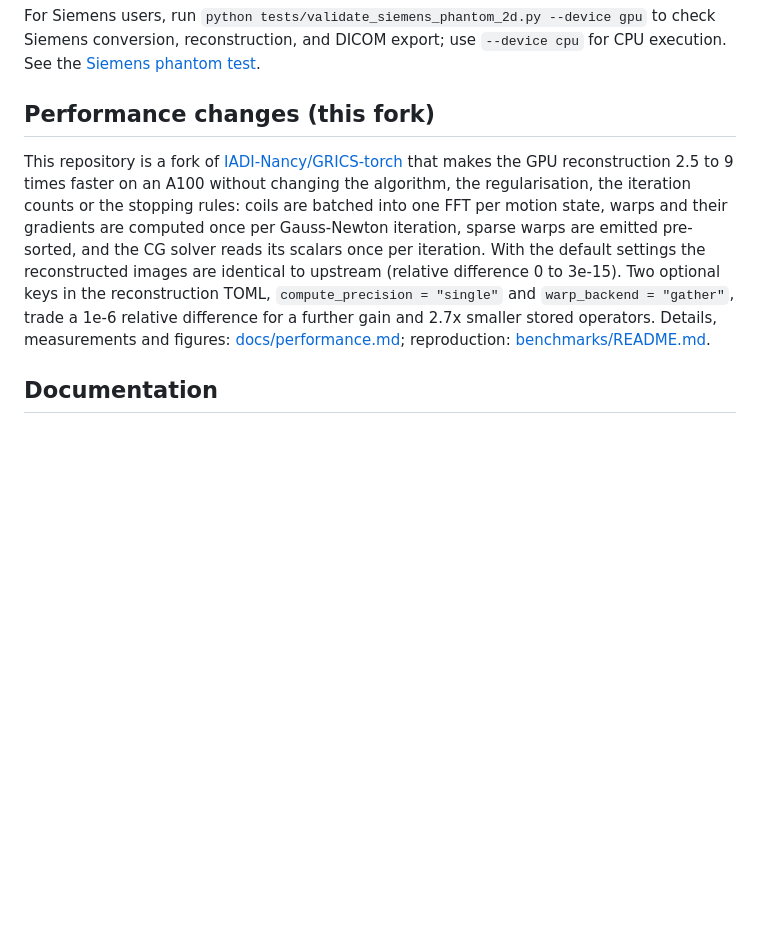
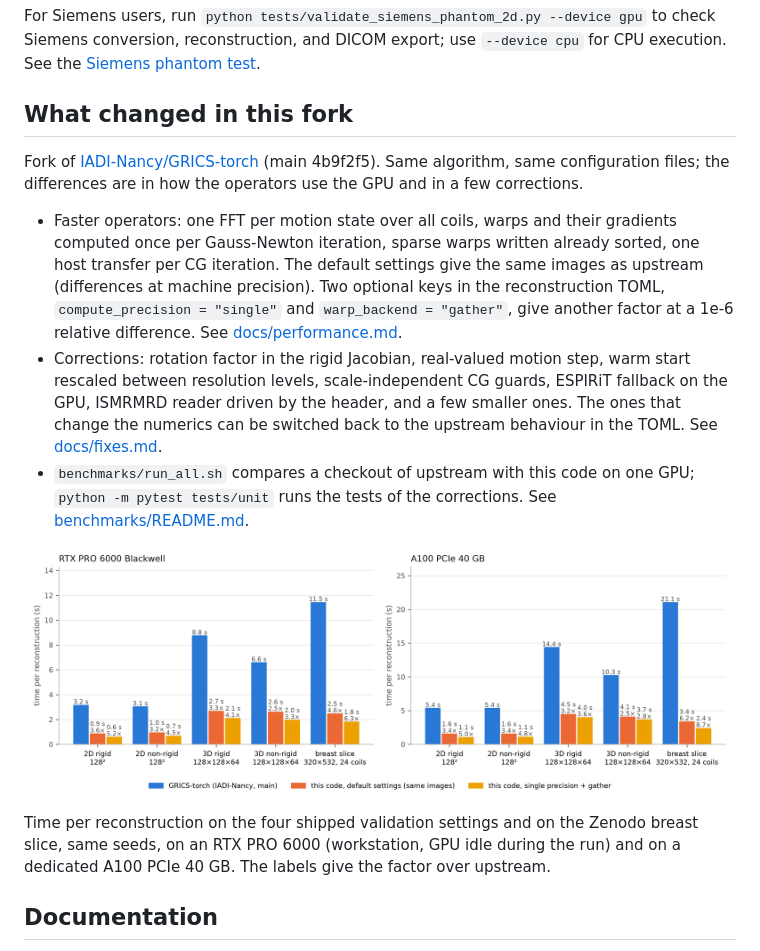
Before and after one commit to IADI-Nancy/GRICS-torch, a Markdown page: Readme.md, the part around the change. GitHub-like rendering; pictures changed too: docs/figures/readme_timings.png (added); blank space fills up the shorter version.

Commit message:
README: what changed, timing figure on two GPUs

```diff
--- a/Readme.md
+++ b/Readme.md
@@ -128,17 +128,17 @@ Use `--device cpu` in every command for a CPU installation. Keep the standard re
 
 For Siemens users, run `python tests/validate_siemens_phantom_2d.py --device gpu` to check Siemens conversion, reconstruction, and DICOM export; use `--device cpu` for CPU execution. See the [Siemens phantom test](docs/usage/tests.md#siemens-phantom-check).
 
-## Performance changes (this fork)
+## What changed in this fork
 
-This repository is a fork of [IADI-Nancy/GRICS-torch](https://github.com/IADI-Nancy/GRICS-torch) that makes the
-GPU reconstruction 2.5 to 9 times faster on an A100 without changing the algorithm, the regularisation, the
-iteration counts or the stopping rules: coils are batched into one FFT per motion state, warps and their
-gradients are computed once per Gauss-Newton iteration, sparse warps are emitted pre-sorted, and the CG solver
-reads its scalars once per iteration. With the default settings the reconstructed images are identical to
-upstream (relative difference 0 to 3e-15). Two optional keys in the reconstruction TOML,
-`compute_precision = "single"` and `warp_backend = "gather"`, trade a 1e-6 relative difference for a further
-gain and 2.7x smaller stored operators. Details, measurements and figures: [docs/performance.md](docs/performance.md);
-reproduction: [benchmarks/README.md](benchmarks/README.md).
+Fork of [IADI-Nancy/GRICS-torch](https://github.com/IADI-Nancy/GRICS-torch) (main 4b9f2f5). Same algorithm, same configuration files; the differences are in how the operators use the GPU and in a few corrections.
+
+- Faster operators: one FFT per motion state over all coils, warps and their gradients computed once per Gauss-Newton iteration, sparse warps written already sorted, one host transfer per CG iteration. The default settings give the same images as upstream (differences at machine precision). Two optional keys in the reconstruction TOML, `compute_precision = "single"` and `warp_backend = "gather"`, give another factor at a 1e-6 relative difference. See [docs/performance.md](docs/performance.md).
+- Corrections: rotation factor in the rigid Jacobian, real-valued motion step, warm start rescaled between resolution levels, scale-independent CG guards, ESPIRiT fallback on the GPU, ISMRMRD reader driven by the header, and a few smaller ones. The ones that change the numerics can be switched back to the upstream behaviour in the TOML. See [docs/fixes.md](docs/fixes.md).
+- `benchmarks/run_all.sh` compares a checkout of upstream with this code on one GPU; `python -m pytest tests/unit` runs the tests of the corrections. See [benchmarks/README.md](benchmarks/README.md).
+
+![time per reconstruction](docs/figures/readme_timings.png)
+
+Time per reconstruction on the four shipped validation settings and on the Zenodo breast slice, same seeds, on an RTX PRO 6000 (workstation, GPU idle during the run) and on a dedicated A100 PCIe 40 GB. The labels give the factor over upstream.
 
 ## Documentation
 
```
Also changed, not shown: 2 other files.
